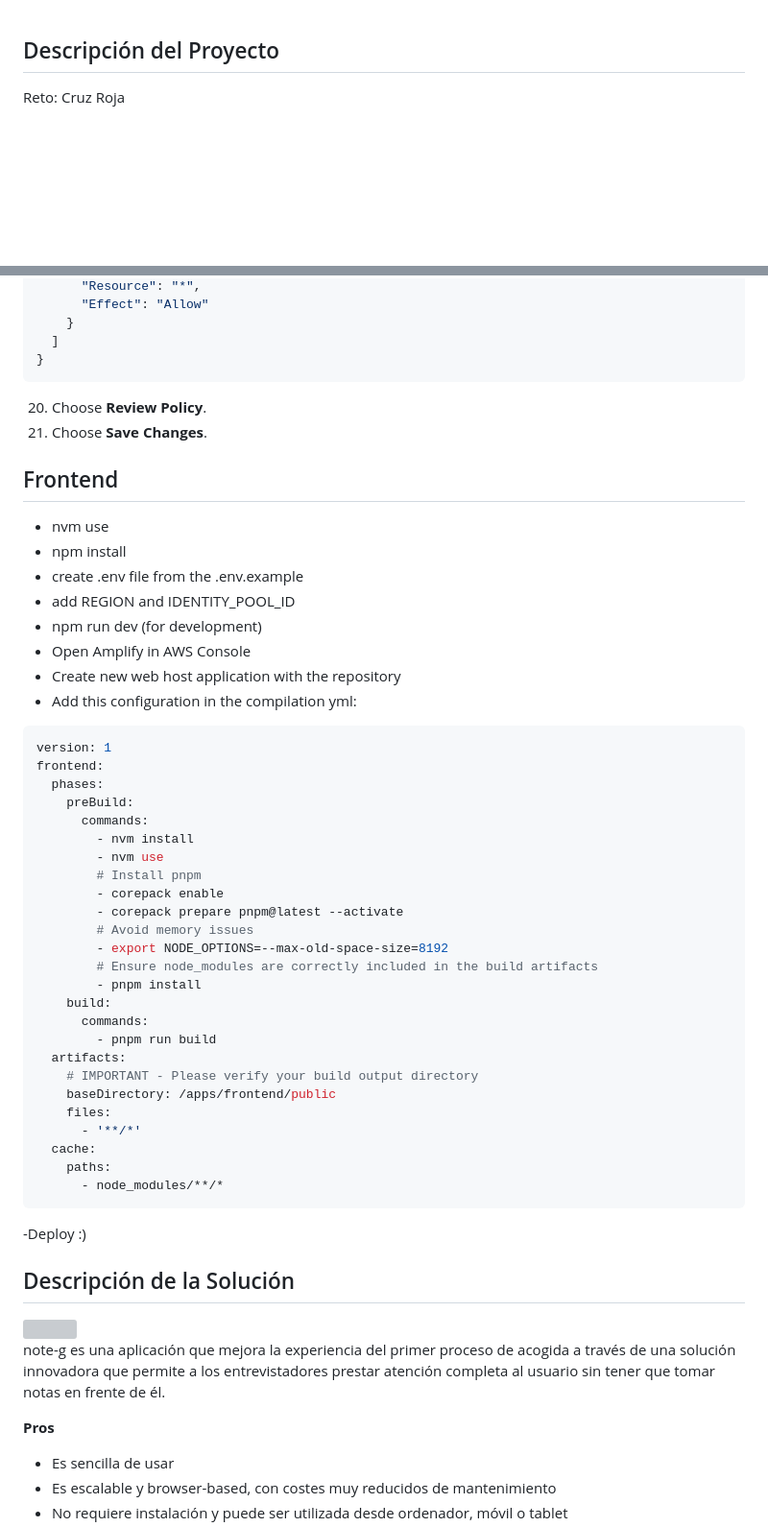
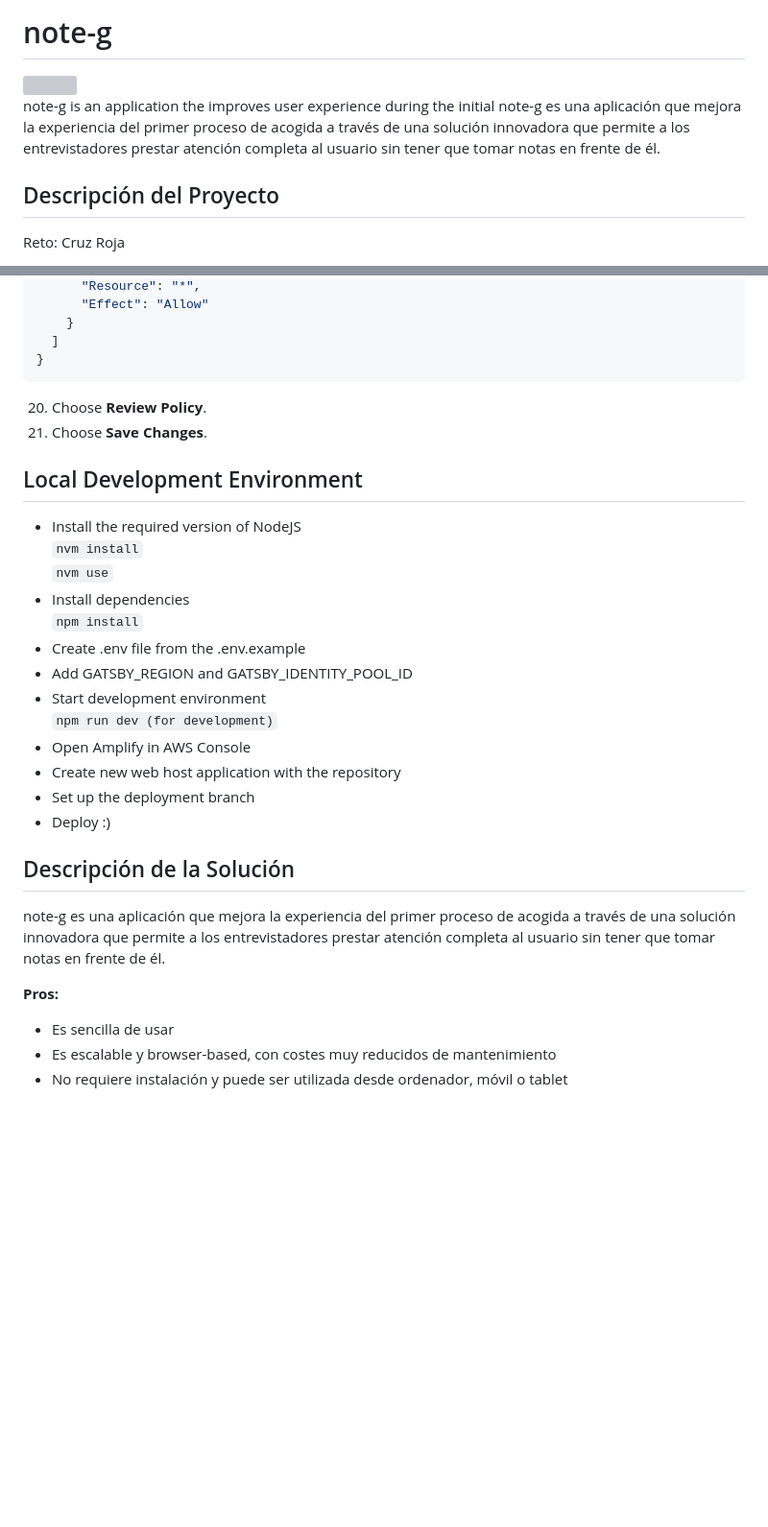
Before and after one commit to ada-lovelace-23/note-g, a Markdown page: README.md, 2 parts joined by grey strips. Shown at 96% size. GitHub-like rendering; blank space fills up the shorter version; grey boxes are pictures that could not be loaded.

````diff
--- a/README.md
+++ b/README.md
@@ -1,3 +1,10 @@
+# note-g
+
+<img src="https://github.com/ada-lovelace-23/note-g/assets/23190882/0a8e62a8-3396-482a-b2e0-def19cc127b6" width="370"/>
+
+note-g is an application the improves user experience during the initial
+note-g es una aplicación que mejora la experiencia del primer proceso de acogida a través de una solución innovadora que permite a los entrevistadores prestar atención completa al usuario sin tener que tomar notas en frente de él.
+
 ## Descripción del Proyecto
 
 Reto: Cruz Roja
@@ -113,48 +105,24 @@ aws cloudformation create-stack --stack-name STACK_NAME --template-body file://s
   ]
 }
 ```
-
 20. Choose **Review Policy**.
 21. Choose **Save Changes**.
 
-## Frontend
+## Local Development Environment
 
-- nvm use
-- npm install
-- create .env file from the .env.example
-- add REGION and IDENTITY_POOL_ID
-- npm run dev (for development)
+- Install the required version of NodeJS\
+`nvm install`\
+`nvm use`
+- Install dependencies\
+`npm install`
+- Create .env file from the .env.example
+- Add GATSBY_REGION and GATSBY_IDENTITY_POOL_ID
+- Start development environment\
+`npm run dev (for development)`
 - Open Amplify in AWS Console
 - Create new web host application with the repository
-- Add this configuration in the compilation yml:
-```yml
-version: 1
-frontend:
-  phases:
-    preBuild:
-      commands:
-        - nvm install
-        - nvm use
-        # Install pnpm
-        - corepack enable
-        - corepack prepare pnpm@latest --activate
-        # Avoid memory issues
-        - export NODE_OPTIONS=--max-old-space-size=8192
-        # Ensure node_modules are correctly included in the build artifacts
-        - pnpm install
-    build:
-      commands:
-        - pnpm run build
-  artifacts:
-    # IMPORTANT - Please verify your build output directory
-    baseDirectory: /apps/frontend/public
-    files:
-      - '**/*'
-  cache:
-    paths:
-      - node_modules/**/*
-```
--Deploy :)
+- Set up the deployment branch
+- Deploy :)
 
 ## Descripción de la Solución
 
@@ -163,6 +129,6 @@ frontend:
 note-g es una aplicación que mejora la experiencia del primer proceso de acogida a través de una solución innovadora que permite a los entrevistadores prestar atención completa al usuario sin tener que tomar notas en frente de él.
 
-**Pros**
+**Pros:**
 
 - Es sencilla de usar
 - Es escalable y browser-based, con costes muy reducidos de mantenimiento
````
Also changed, not shown: other parts of README.md (+59 -78 lines).
